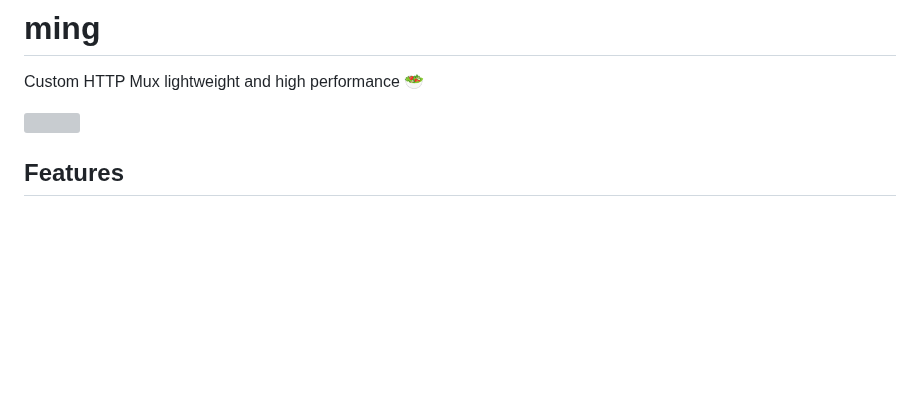
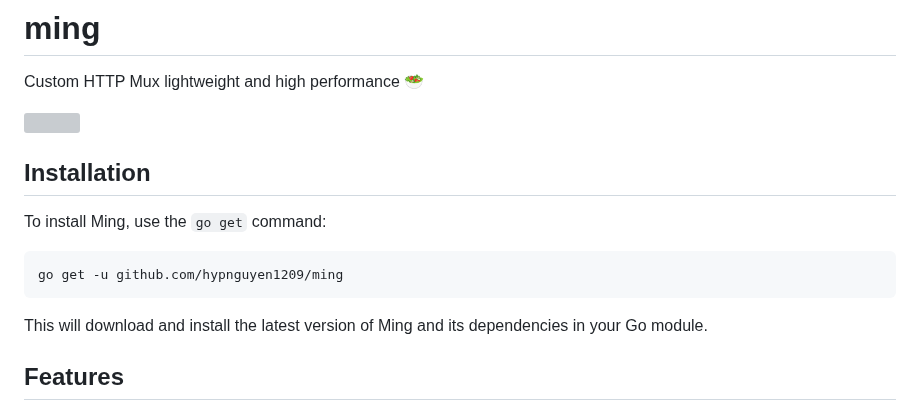
Before and after one commit to hypnguyen1209/ming, a Markdown page: README.md, the part around the change. Rendered like a GitHub page; blank space fills up the shorter version; grey boxes are pictures that could not be loaded.

Commit message:
add installation

````diff
--- a/README.md
+++ b/README.md
@@ -3,6 +3,16 @@
 Custom HTTP Mux lightweight and high performance 🥗
 
 ![](https://i.imgur.com/yCMS1yq.png)
+
+## Installation
+
+To install Ming, use the `go get` command:
+
+```bash
+go get -u github.com/hypnguyen1209/ming
+```
+
+This will download and install the latest version of Ming and its dependencies in your Go module.
 
 ## Features
 
````
